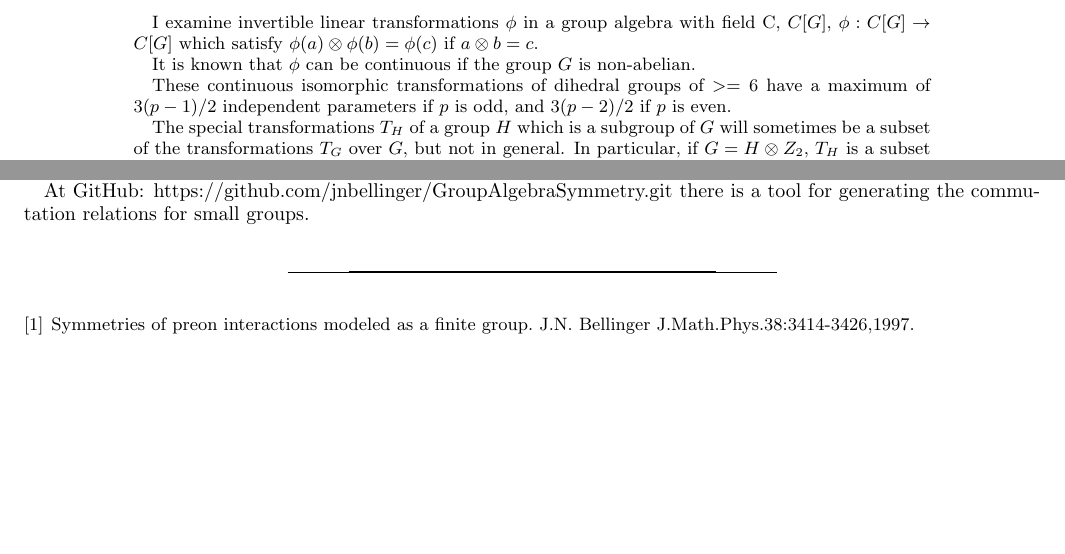
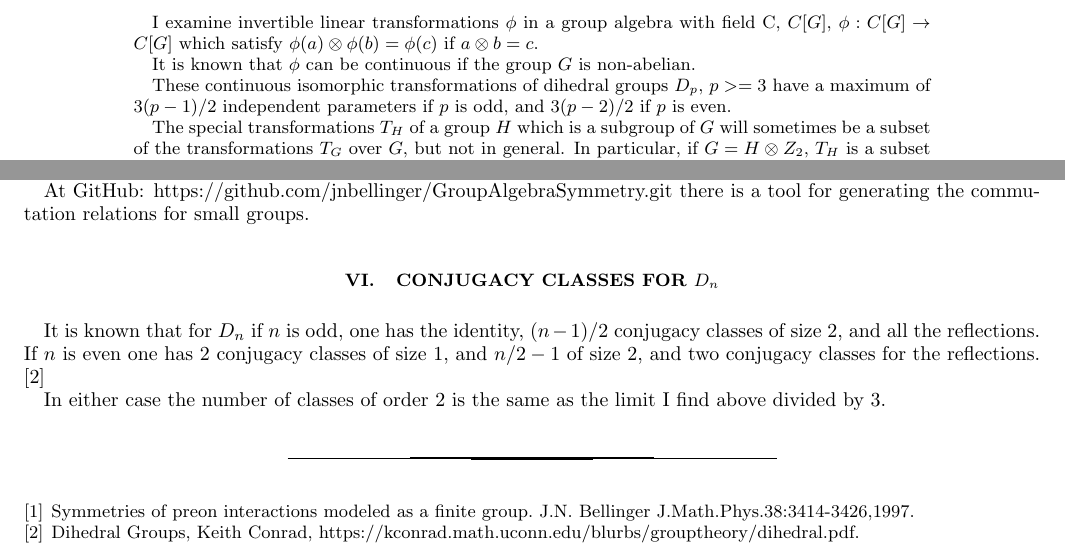
Before and after one commit to jnbellinger/GroupAlgebraSymmetry, a LaTeX paper (docs/FollowupTransformations.tex): two parts of pages 1 and 9 of 9, joined at a grey line, cut so that both start at the same text, the shorter picture padded with empty space. Compiled offline with pdfLaTeX.

Commit message:
Fix typo, add relevant note
Explore conjugacy classes:  for dihedral groups we have a close relationship between the number of classes of size 2 and the limit I find.

```diff
--- a/docs/FollowupTransformations.tex
+++ b/docs/FollowupTransformations.tex
@@ -32,7 +32,8 @@
 which satisfy $\phi(a) \otimes \phi(b) = \phi(c)$ if $a \otimes b = c$.
 \par It is known that $\phi$ can be continuous if the group $G$ is non-abelian.
 
-These continuous isomorphic transformations of dihedral groups of $>=6$ have a maximum of $3(p-1)/2$ independent parameters if $p$
+These continuous isomorphic transformations of dihedral groups $D_p$, $p>=3$ have a maximum of $3(p-1)/2$
+independent parameters if $p$
 is odd, and $3(p-2)/2$ if $p$ is even.
 
 \par The special transformations $T_H$ of a group $H$ which is a subgroup of $G$
@@ -620,5 +621,14 @@ isometric to SU(2).  The transformations over the alternating group $A_4$
 \par At GitHub:  https://github.com/jnbellinger/GroupAlgebraSymmetry.git there
 is a tool for generating the commutation relations for small groups.
 
+\section{Conjugacy classes for $D_n$}
+It is known that for $D_n$ if $n$ is odd, one has the identity, $(n-1)/2$
+conjugacy classes of size 2, and all the reflections.  If $n$ is even one
+has 2 conjugacy classes of size 1, and $n/2 - 1$ of size 2, and two
+conjugacy classes for the reflections.  \footnote{Dihedral Groups,
+Keith Conrad, https://kconrad.math.uconn.edu/blurbs/grouptheory/dihedral.pdf}
+\par In either case the number of classes of order 2 is the same as the
+limit I find above divided by 3.
+
 
 \end{document}
```
